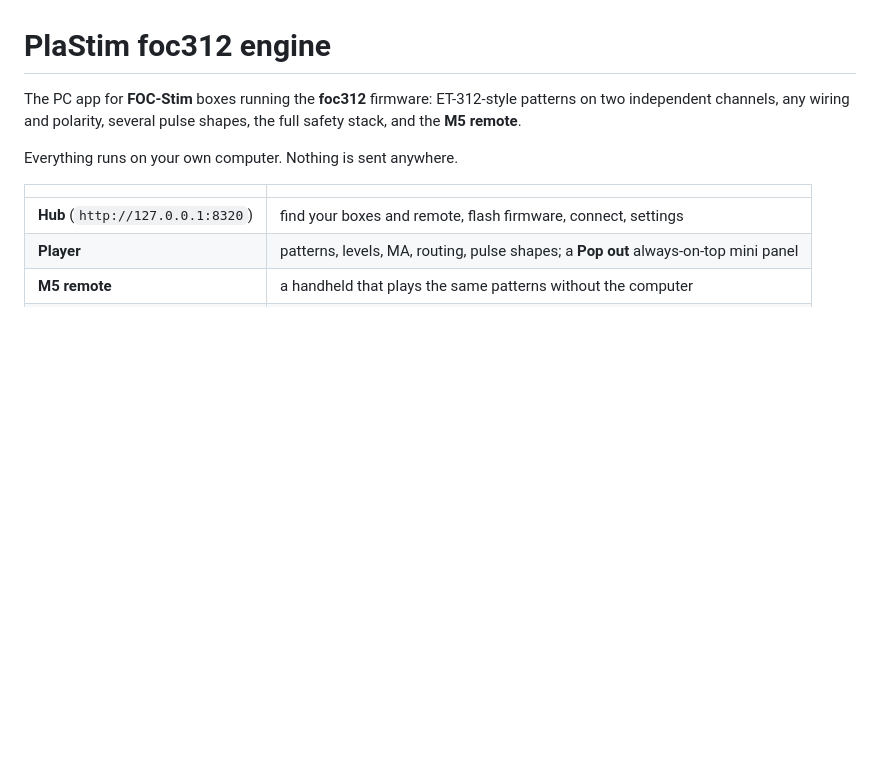
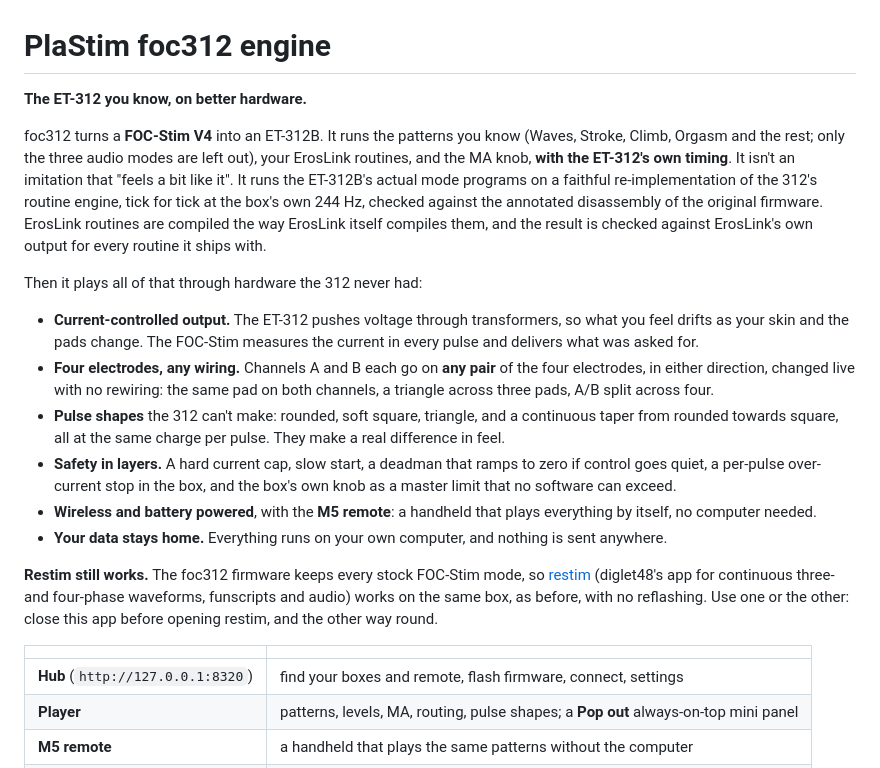
Before and after one commit to plastim/foc312-engine, a Markdown page: README.md, the part around the change. GitHub-like rendering; blank space fills up the shorter version.

Commit message:
README: a proper intro (the ET-312, emulated faithfully, on better hardware; restim still works)
Co-Authored-By: Claude Opus 5.5 <noreply@anthropic.com>

```diff
--- a/README.md
+++ b/README.md
@@ -1,9 +1,34 @@
 # PlaStim foc312 engine
 
-The PC app for **FOC-Stim** boxes running the **foc312** firmware: ET-312-style patterns on two independent
-channels, any wiring and polarity, several pulse shapes, the full safety stack, and the **M5 remote**.
+**The ET-312 you know, on better hardware.**
 
-Everything runs on your own computer. Nothing is sent anywhere.
+foc312 turns a **FOC-Stim V4** into an ET-312B. It runs the patterns you know (Waves, Stroke, Climb, Orgasm and
+the rest; only the three audio modes are left out), your ErosLink routines, and the MA knob, **with the ET-312's
+own timing**. It isn't an imitation that
+"feels a bit like it". It runs the ET-312B's actual mode programs on a faithful re-implementation of the 312's
+routine engine, tick for tick at the box's own 244 Hz, checked against the annotated disassembly of the original
+firmware. ErosLink routines are compiled the way ErosLink itself compiles them, and the result is checked against
+ErosLink's own output for every routine it ships with.
+
+Then it plays all of that through hardware the 312 never had:
+
+- **Current-controlled output.** The ET-312 pushes voltage through transformers, so what you feel drifts as your
+  skin and the pads change. The FOC-Stim measures the current in every pulse and delivers what was asked for.
+- **Four electrodes, any wiring.** Channels A and B each go on **any pair** of the four electrodes, in either
+  direction, changed live with no rewiring: the same pad on both channels, a triangle across three pads, A/B split
+  across four.
+- **Pulse shapes** the 312 can't make: rounded, soft square, triangle, and a continuous taper from rounded towards
+  square, all at the same charge per pulse. They make a real difference in feel.
+- **Safety in layers.** A hard current cap, slow start, a deadman that ramps to zero if control goes quiet, a
+  per-pulse over-current stop in the box, and the box's own knob as a master limit that no software can exceed.
+- **Wireless and battery powered**, with the **M5 remote**: a handheld that plays everything by itself, no
+  computer needed.
+- **Your data stays home.** Everything runs on your own computer, and nothing is sent anywhere.
+
+**Restim still works.** The foc312 firmware keeps every stock FOC-Stim mode, so
+[restim](https://github.com/diglet48/restim) (diglet48's app for continuous three- and four-phase waveforms,
+funscripts and audio) works on the same box, as before, with no reflashing. Use one or the other: close this app
+before opening restim, and the other way round.
 
 | | |
 |---|---|
```
